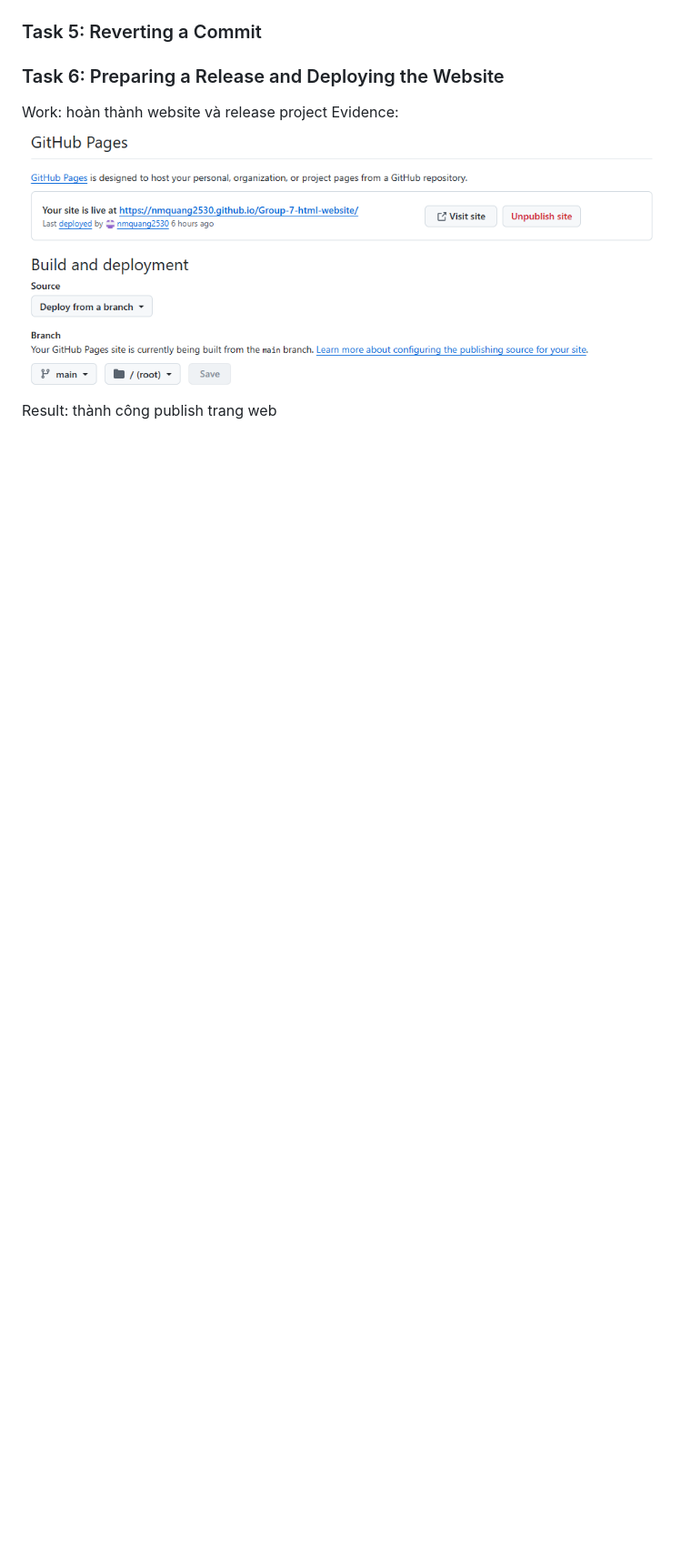
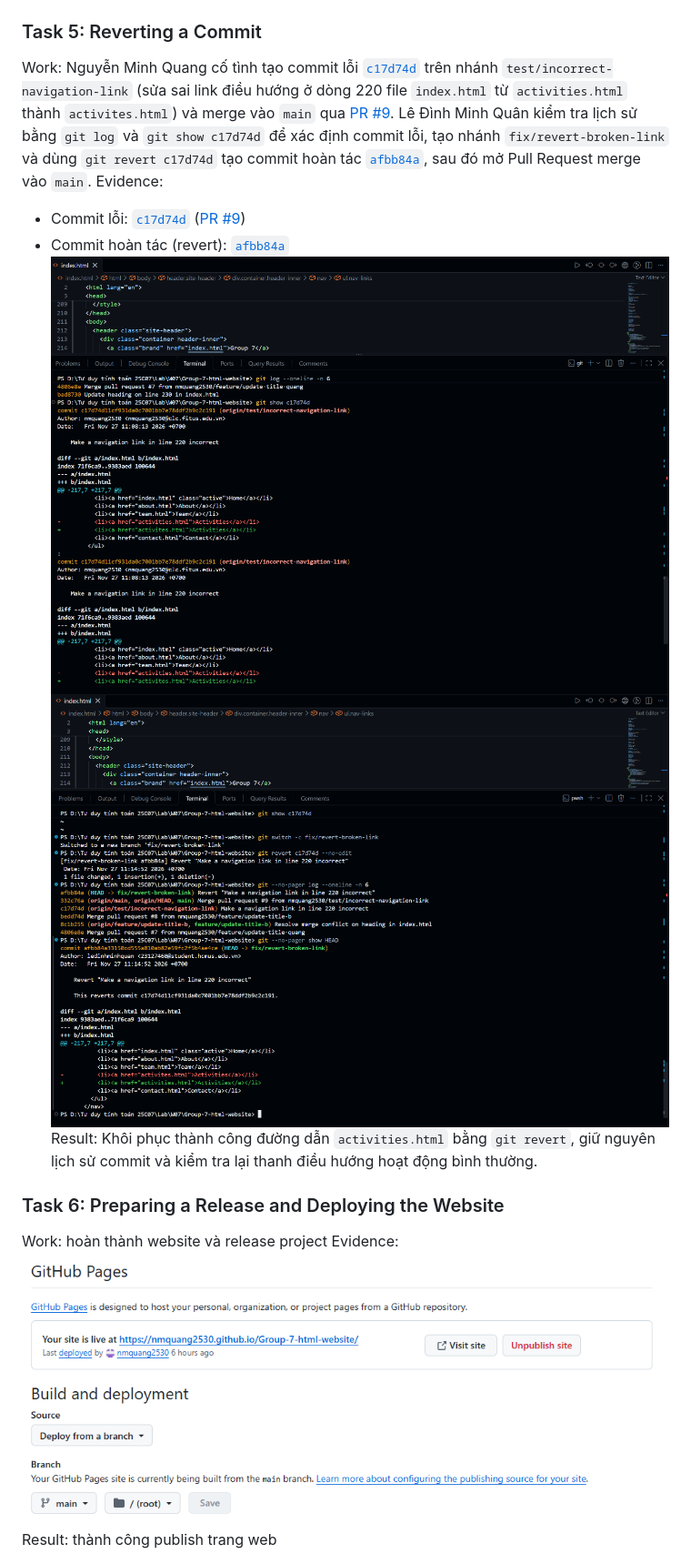
Before and after one commit to nmquang2530/Group-7-html-website, a Markdown page: docs/REPORT.md, the part around one of its changes. Shown at 91% size. Rendered like a GitHub page; pictures changed too: docs/Images/Task5_FaultyCommit_Quan.png (added), docs/Images/Task5_Revert_Quan.png (added); blank space fills up the shorter version.

Commit message:
Add Minh Quan's contributions and Task 4, 5 evidence to REPORT.md

```diff
--- a/docs/REPORT.md
+++ b/docs/REPORT.md
@@ -47,5 +54,12 @@ Result: thành công đánh giá và merge nhánh lên main
 
 ### Task 5: Reverting a Commit
+Work: Nguyễn Minh Quang cố tình tạo commit lỗi [`c17d74d`](https://github.com/nmquang2530/Group-7-html-website/commit/c17d74d) trên nhánh `test/incorrect-navigation-link` (sửa sai link điều hướng ở dòng 220 file `index.html` từ `activities.html` thành `activites.html`) và merge vào `main` qua [PR #9](https://github.com/nmquang2530/Group-7-html-website/pull/9). Lê Đình Minh Quân kiểm tra lịch sử bằng `git log` và `git show c17d74d` để xác định commit lỗi, tạo nhánh `fix/revert-broken-link` và dùng `git revert c17d74d` tạo commit hoàn tác [`afbb84a`](https://github.com/nmquang2530/Group-7-html-website/commit/afbb84a), sau đó mở Pull Request merge vào `main`.
+Evidence:
+- Commit lỗi: [`c17d74d`](https://github.com/nmquang2530/Group-7-html-website/commit/c17d74d) ([PR #9](https://github.com/nmquang2530/Group-7-html-website/pull/9))
+- Commit hoàn tác (revert): [`afbb84a`](https://github.com/nmquang2530/Group-7-html-website/commit/afbb84a)
+![Faulty Commit c17d74d](Images/Task5_FaultyCommit_Quan.png)
+![Git Revert Commit afbb84a](Images/Task5_Revert_Quan.png)
+Result: Khôi phục thành công đường dẫn `activities.html` bằng `git revert`, giữ nguyên lịch sử commit và kiểm tra lại thanh điều hướng hoạt động bình thường.
 
 ### Task 6: Preparing a Release and Deploying the Website
 Work: hoàn thành website và release project
```
Also changed, not shown: other parts of docs/REPORT.md (+15 -1 lines), docs/Images/Commit_Home_Quan.png (added), docs/Images/Home_Quan.png (added), docs/Images/Task4_Conflict_Quan.png (added), docs/Images/Task4_Resolved_Quan.png (added).
